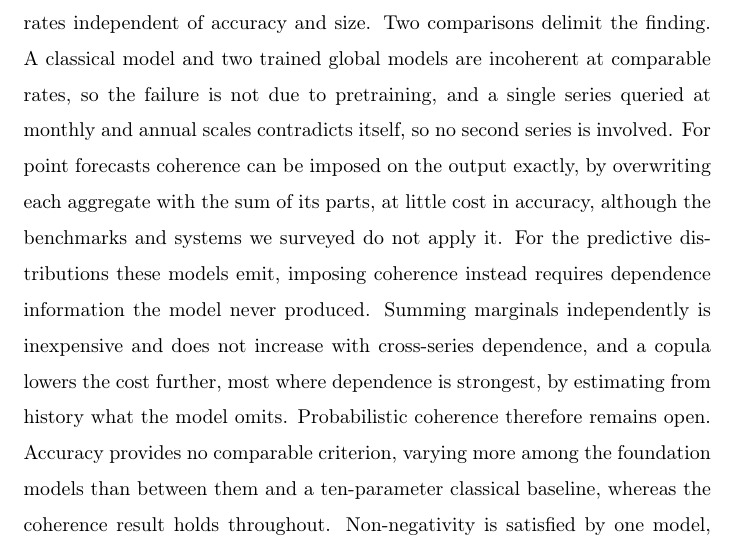
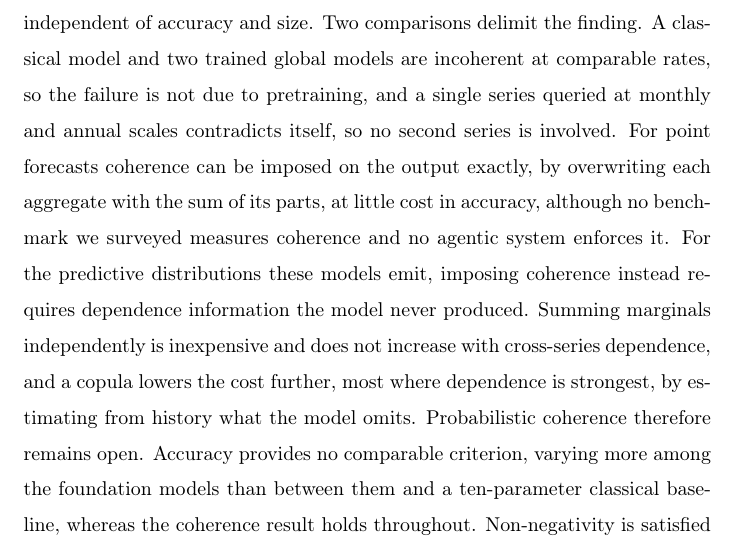
Before and after one commit to msicilia/tsfm-coherence-audit, a LaTeX paper (paper/main.tex): part of page 1 of 35, cut so that both start at the same text. Compiled offline with pdfLaTeX.

Commit message:
Abstract: split the benchmarks/systems claim into its two supported halves

```diff
--- a/paper/main.tex
+++ b/paper/main.tex
@@ -67,7 +67,8 @@ incoherent at comparable rates, so the failure is not due to pretraining, and a
 series queried at monthly and annual scales contradicts itself, so no second series is
 involved. For point forecasts coherence can be imposed on the output exactly, by
 overwriting each aggregate with the sum of its parts, at little cost in accuracy,
-although the benchmarks and systems we surveyed do not apply it. For the predictive
+although no benchmark we surveyed measures coherence and no agentic system enforces it.
+For the predictive
 distributions these models emit, imposing coherence instead requires dependence
 information the model never produced. Summing marginals independently is inexpensive and
 does not increase with cross-series dependence, and a copula lowers the cost further,
```
